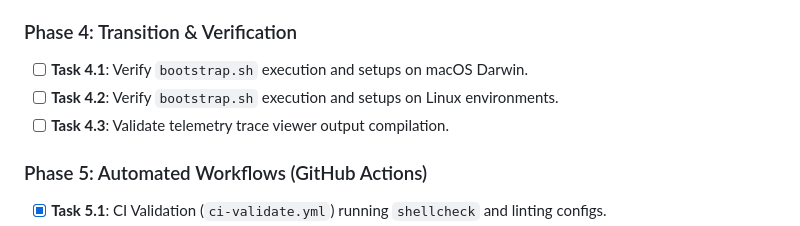
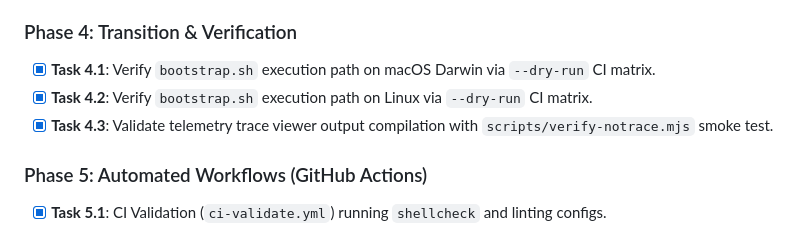
Before and after one commit to raquezha/pi.dev, a Markdown page: PLAN.md, the part around the change. GitHub-like rendering.

Commit message:
docs: mark phase 4 verification complete

```diff
--- a/PLAN.md
+++ b/PLAN.md
@@ -104,9 +104,9 @@ Every core block is anchored to a standard `no-` prefix naming convention to sig
 * [x] **Task 3.5**: Implement `nohtml` universal input-to-HTML compiler in `nometa` (renamed from `md-to-html`; supports markdown, conversation JSONL, and plain text).
 
 ### Phase 4: Transition & Verification
-* [ ] **Task 4.1**: Verify `bootstrap.sh` execution and setups on macOS Darwin.
-* [ ] **Task 4.2**: Verify `bootstrap.sh` execution and setups on Linux environments.
-* [ ] **Task 4.3**: Validate telemetry trace viewer output compilation.
+* [x] **Task 4.1**: Verify `bootstrap.sh` execution path on macOS Darwin via `--dry-run` CI matrix.
+* [x] **Task 4.2**: Verify `bootstrap.sh` execution path on Linux via `--dry-run` CI matrix.
+* [x] **Task 4.3**: Validate telemetry trace viewer output compilation with `scripts/verify-notrace.mjs` smoke test.
 
 ### Phase 5: Automated Workflows (GitHub Actions)
 * [x] **Task 5.1**: CI Validation (`ci-validate.yml`) running `shellcheck` and linting configs.
```
